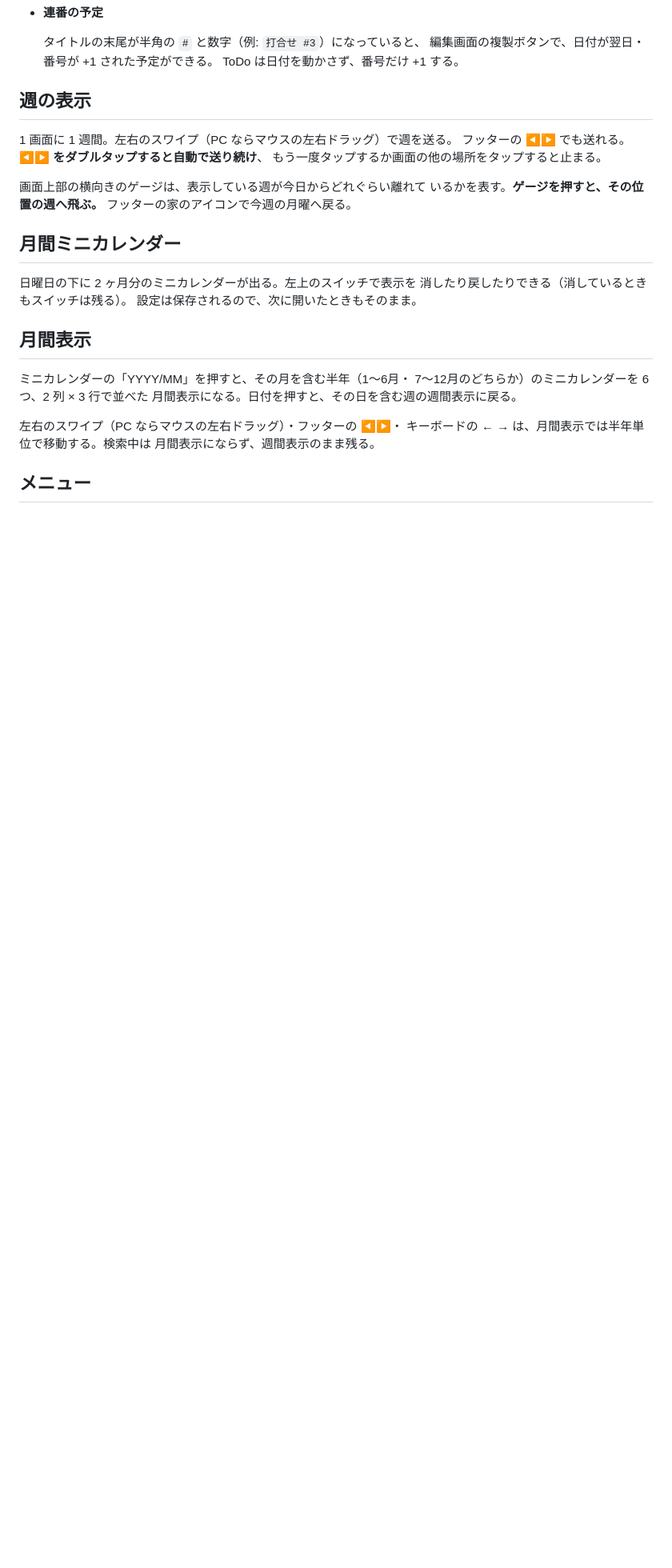
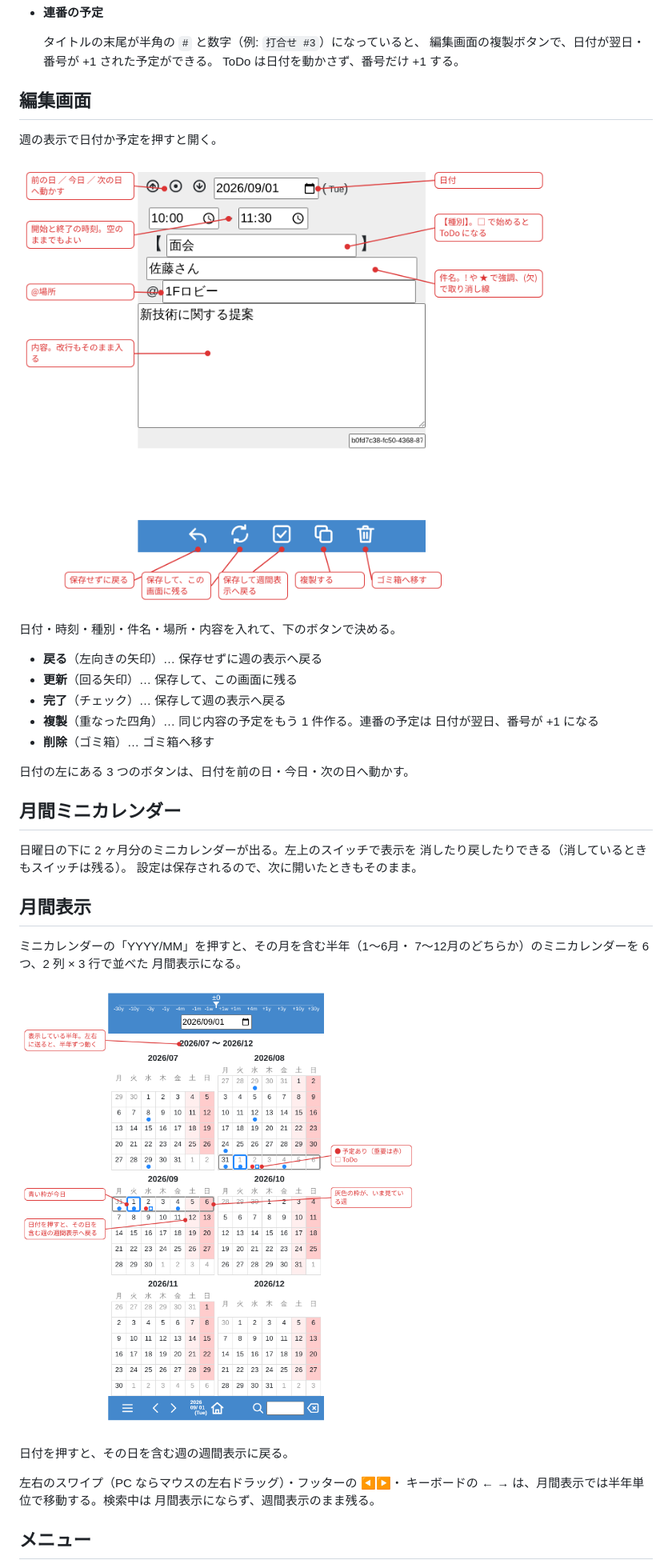
Before and after one commit to ytani01/ytsched, a Markdown page: docs/User.md, the part around one of its changes. Shown at 80% size. GitHub-like rendering; pictures changed too: docs/user-edit.png (added), docs/user-month.png (added); blank space fills up the shorter version.

```diff
--- a/docs/User.md
+++ b/docs/User.md
@@ -27,15 +45,22 @@
   編集画面の複製ボタンで、日付が翌日・番号が +1 された予定ができる。
   ToDo は日付を動かさず、番号だけ +1 する。
 
-## 週の表示
+## 編集画面
 
-1 画面に 1 週間。左右のスワイプ（PC ならマウスの左右ドラッグ）で週を送る。
-フッターの ◀▶ でも送れる。**◀▶ をダブルタップすると自動で送り続け**、
-もう一度タップするか画面の他の場所をタップすると止まる。
+週の表示で日付か予定を押すと開く。
 
-画面上部の横向きのゲージは、表示している週が今日からどれぐらい離れて
-いるかを表す。**ゲージを押すと、その位置の週へ飛ぶ。**
-フッターの家のアイコンで今週の月曜へ戻る。
+![編集画面](user-edit.png)
+
+日付・時刻・種別・件名・場所・内容を入れて、下のボタンで決める。
+
+- **戻る**（左向きの矢印）… 保存せずに週の表示へ戻る
+- **更新**（回る矢印）… 保存して、この画面に残る
+- **完了**（チェック）… 保存して週の表示へ戻る
+- **複製**（重なった四角）… 同じ内容の予定をもう 1 件作る。連番の予定は
+  日付が翌日、番号が +1 になる
+- **削除**（ゴミ箱）… ゴミ箱へ移す
+
+日付の左にある 3 つのボタンは、日付を前の日・今日・次の日へ動かす。
 
 ## 月間ミニカレンダー
 
@@ -47,7 +72,11 @@
 
 ミニカレンダーの「YYYY/MM」を押すと、その月を含む半年（1〜6月・
 7〜12月のどちらか）のミニカレンダーを 6 つ、2 列 × 3 行で並べた
-月間表示になる。日付を押すと、その日を含む週の週間表示に戻る。
+月間表示になる。
+
+![月間表示](user-month.png)
+
+日付を押すと、その日を含む週の週間表示に戻る。
 
 左右のスワイプ（PC ならマウスの左右ドラッグ）・フッターの ◀▶・
 キーボードの ← → は、月間表示では半年単位で移動する。検索中は
```
Also changed, not shown: other parts of docs/User.md (+57 -48 lines), TODO.md (+2 -29 lines), archives/todo/TODO-152. User.md に画面図を入れる.md (added, +86 -0 lines), docs/Developer.md (+22 -0 lines), docs/user-menu.png (added), docs/user-search.png (added), docs/user-trash.png (added), docs/user-week.png (added), 6 other files.
